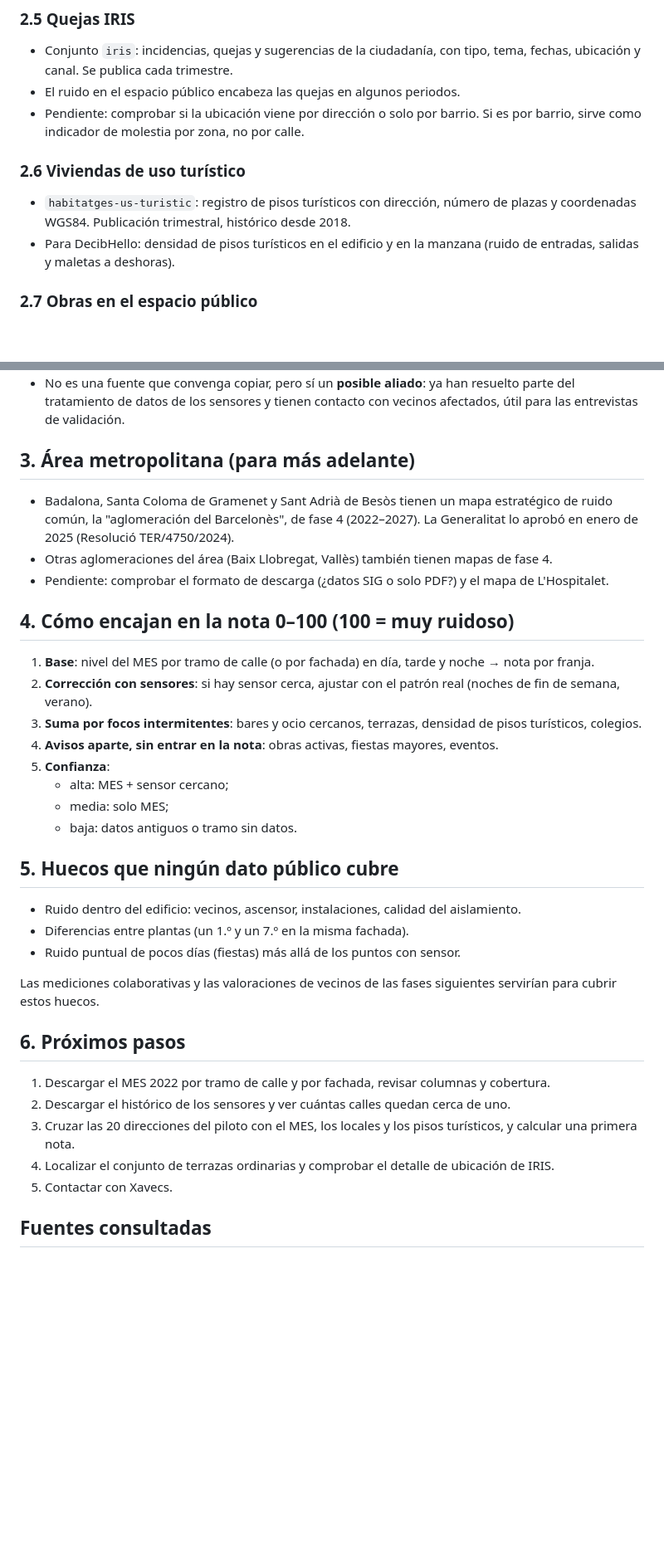
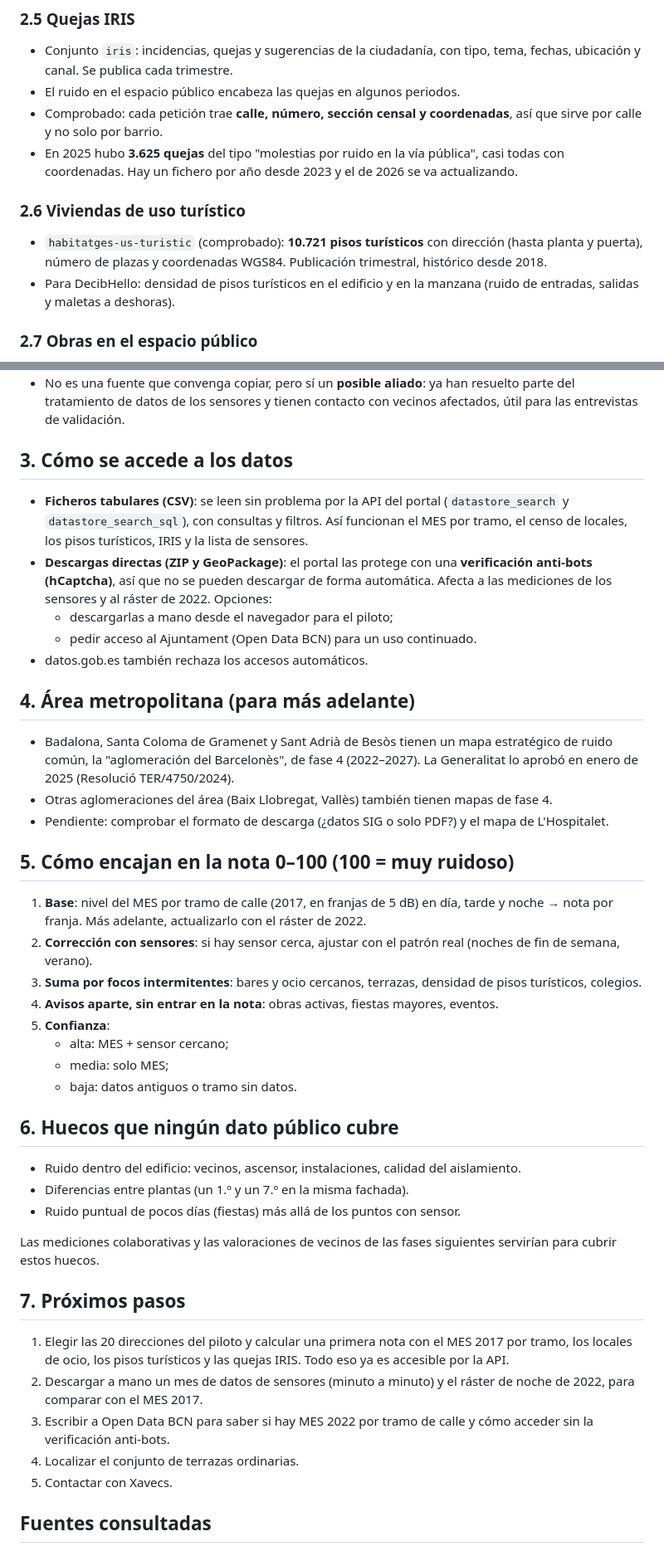
Before and after one commit to pablopiqueras85/decibHello, a Markdown page: decibhello-fuentes-datos-barcelona.md, 2 parts joined by grey strips. Shown at 83% size. GitHub-like rendering; blank space fills up the shorter version.

```diff
--- a/decibhello-fuentes-datos-barcelona.md
+++ b/decibhello-fuentes-datos-barcelona.md
@@ -64,11 +90,12 @@ Limitaciones:
 
 - Conjunto `iris`: incidencias, quejas y sugerencias de la ciudadanía, con tipo, tema, fechas, ubicación y canal. Se publica cada trimestre.
 - El ruido en el espacio público encabeza las quejas en algunos periodos.
-- Pendiente: comprobar si la ubicación viene por dirección o solo por barrio. Si es por barrio, sirve como indicador de molestia por zona, no por calle.
+- Comprobado: cada petición trae **calle, número, sección censal y coordenadas**, así que sirve por calle y no solo por barrio.
+- En 2025 hubo **3.625 quejas** del tipo "molestias por ruido en la vía pública", casi todas con coordenadas. Hay un fichero por año desde 2023 y el de 2026 se va actualizando.
 
 ### 2.6 Viviendas de uso turístico
 
-- `habitatges-us-turistic`: registro de pisos turísticos con dirección, número de plazas y coordenadas WGS84. Publicación trimestral, histórico desde 2018.
+- `habitatges-us-turistic` (comprobado): **10.721 pisos turísticos** con dirección (hasta planta y puerta), número de plazas y coordenadas WGS84. Publicación trimestral, histórico desde 2018.
 - Para DecibHello: densidad de pisos turísticos en el edificio y en la manzana (ruido de entradas, salidas y maletas a deshoras).
 
 ### 2.7 Obras en el espacio público
@@ -101,15 +128,23 @@ Limitaciones:
 - Plataforma vecinal (xavecs.org, "Barcelona Ruidosa") que muestra en tiempo real los datos de los sensores de Sentilo, con gráficos diarios y semanales y registros minuto a minuto. Tiene análisis de terrazas, patios escolares y macroconciertos por distrito y barrio.
 - No es una fuente que convenga copiar, pero sí un **posible aliado**: ya han resuelto parte del tratamiento de datos de los sensores y tienen contacto con vecinos afectados, útil para las entrevistas de validación.
 
-## 3. Área metropolitana (para más adelante)
+## 3. Cómo se accede a los datos
+
+- **Ficheros tabulares (CSV)**: se leen sin problema por la API del portal (`datastore_search` y `datastore_search_sql`), con consultas y filtros. Así funcionan el MES por tramo, el censo de locales, los pisos turísticos, IRIS y la lista de sensores.
+- **Descargas directas (ZIP y GeoPackage)**: el portal las protege con una **verificación anti-bots (hCaptcha)**, así que no se pueden descargar de forma automática. Afecta a las mediciones de los sensores y al ráster de 2022. Opciones:
+  - descargarlas a mano desde el navegador para el piloto;
+  - pedir acceso al Ajuntament (Open Data BCN) para un uso continuado.
+- datos.gob.es también rechaza los accesos automáticos.
+
+## 4. Área metropolitana (para más adelante)
 
 - Badalona, Santa Coloma de Gramenet y Sant Adrià de Besòs tienen un mapa estratégico de ruido común, la "aglomeración del Barcelonès", de fase 4 (2022–2027). La Generalitat lo aprobó en enero de 2025 (Resolució TER/4750/2024).
 - Otras aglomeraciones del área (Baix Llobregat, Vallès) también tienen mapas de fase 4.
 - Pendiente: comprobar el formato de descarga (¿datos SIG o solo PDF?) y el mapa de L'Hospitalet.
 
-## 4. Cómo encajan en la nota 0–100 (100 = muy ruidoso)
+## 5. Cómo encajan en la nota 0–100 (100 = muy ruidoso)
 
-1. **Base**: nivel del MES por tramo de calle (o por fachada) en día, tarde y noche → nota por franja.
+1. **Base**: nivel del MES por tramo de calle (2017, en franjas de 5 dB) en día, tarde y noche → nota por franja. Más adelante, actualizarlo con el ráster de 2022.
 2. **Corrección con sensores**: si hay sensor cerca, ajustar con el patrón real (noches de fin de semana, verano).
 3. **Suma por focos intermitentes**: bares y ocio cercanos, terrazas, densidad de pisos turísticos, colegios.
 4. **Avisos aparte, sin entrar en la nota**: obras activas, fiestas mayores, eventos.
@@ -118,7 +153,7 @@ Limitaciones:
    - media: solo MES;
    - baja: datos antiguos o tramo sin datos.
 
-## 5. Huecos que ningún dato público cubre
+## 6. Huecos que ningún dato público cubre
 
 - Ruido dentro del edificio: vecinos, ascensor, instalaciones, calidad del aislamiento.
 - Diferencias entre plantas (un 1.º y un 7.º en la misma fachada).
@@ -126,12 +161,12 @@ Limitaciones:
 
 Las mediciones colaborativas y las valoraciones de vecinos de las fases siguientes servirían para cubrir estos huecos.
 
-## 6. Próximos pasos
+## 7. Próximos pasos
 
-1. Descargar el MES 2022 por tramo de calle y por fachada, revisar columnas y cobertura.
-2. Descargar el histórico de los sensores y ver cuántas calles quedan cerca de uno.
-3. Cruzar las 20 direcciones del piloto con el MES, los locales y los pisos turísticos, y calcular una primera nota.
-4. Localizar el conjunto de terrazas ordinarias y comprobar el detalle de ubicación de IRIS.
+1. Elegir las 20 direcciones del piloto y calcular una primera nota con el MES 2017 por tramo, los locales de ocio, los pisos turísticos y las quejas IRIS. Todo eso ya es accesible por la API.
+2. Descargar a mano un mes de datos de sensores (minuto a minuto) y el ráster de noche de 2022, para comparar con el MES 2017.
+3. Escribir a Open Data BCN para saber si hay MES 2022 por tramo de calle y cómo acceder sin la verificación anti-bots.
+4. Localizar el conjunto de terrazas ordinarias.
 5. Contactar con Xavecs.
 
 ## Fuentes consultadas
```
Also changed, not shown: other parts of decibhello-fuentes-datos-barcelona.md (+43 -17 lines), decibhello-concepto.md (+2 -2 lines).
